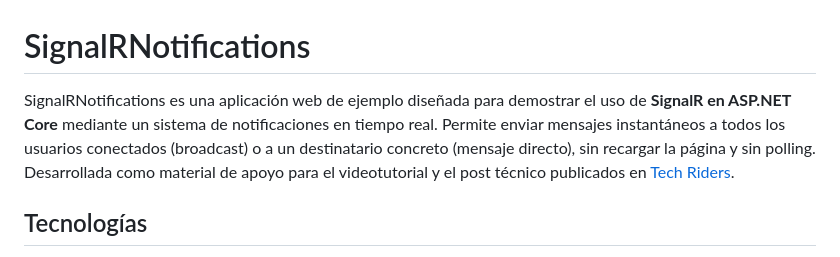
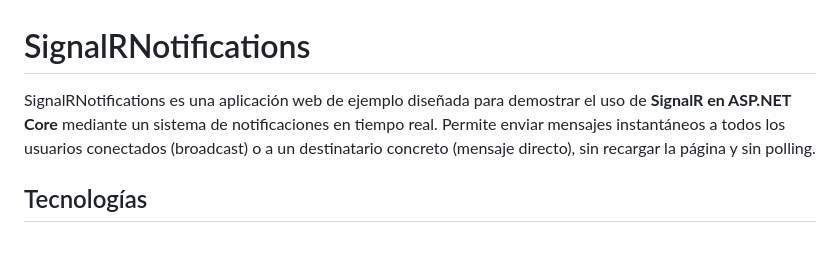
Before and after one commit to Pedro-Alvarez23/SignalRNotification, a Markdown page: README.md, the part around the change. GitHub-like rendering.

Commit message:
Segundo commit

```diff
--- a/README.md
+++ b/README.md
@@ -1,6 +1,6 @@
 # SignalRNotifications
 
-SignalRNotifications es una aplicación web de ejemplo diseñada para demostrar el uso de **SignalR en ASP.NET Core** mediante un sistema de notificaciones en tiempo real. Permite enviar mensajes instantáneos a todos los usuarios conectados (broadcast) o a un destinatario concreto (mensaje directo), sin recargar la página y sin polling. Desarrollada como material de apoyo para el videotutorial y el post técnico publicados en [Tech Riders](https://techriders.tajamar.es).
+SignalRNotifications es una aplicación web de ejemplo diseñada para demostrar el uso de **SignalR en ASP.NET Core** mediante un sistema de notificaciones en tiempo real. Permite enviar mensajes instantáneos a todos los usuarios conectados (broadcast) o a un destinatario concreto (mensaje directo), sin recargar la página y sin polling.
 
 ## Tecnologías
 
```
